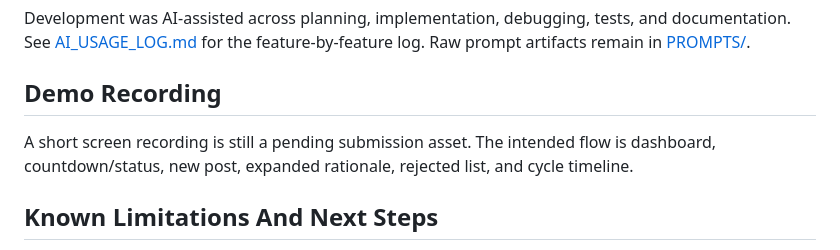
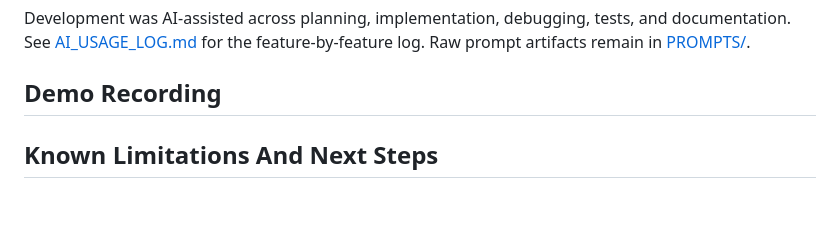
Before and after one commit to poojashreeaadhesh/AP-CODERS_AutonomousAI, a Markdown page: README.md, the part around the change. Rendered like a GitHub page; blank space fills up the shorter version.

Commit message:
Video URL posted successfully. You can view it at: https://youtu.be/F95lmoqqh-A

```diff
--- a/README.md
+++ b/README.md
@@ -273,10 +273,7 @@ for the feature-by-feature log. Raw prompt artifacts remain in
 [PROMPTS/](PROMPTS/).
 
 ## Demo Recording
-
-A short screen recording is still a pending submission asset. The intended flow
-is dashboard, countdown/status, new post, expanded rationale, rejected list, and
-cycle timeline.
+ [Video URL]:(https://youtu.be/F95lmoqqh-A)
 
 ## Known Limitations And Next Steps
 
```
